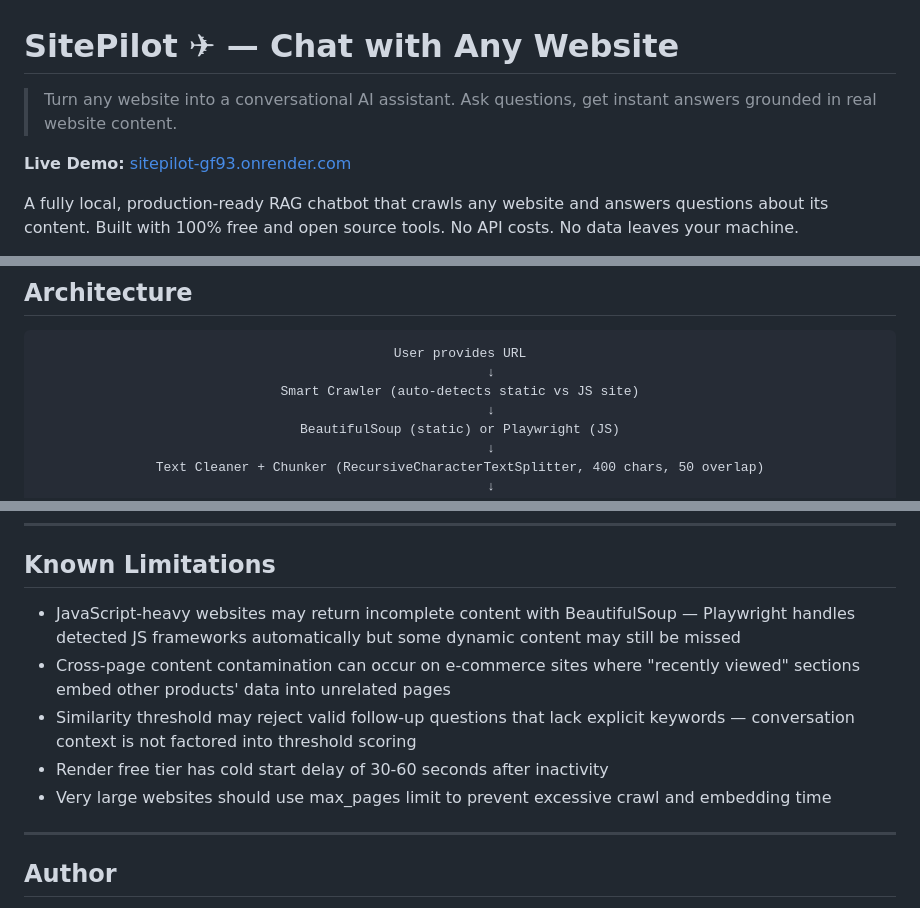
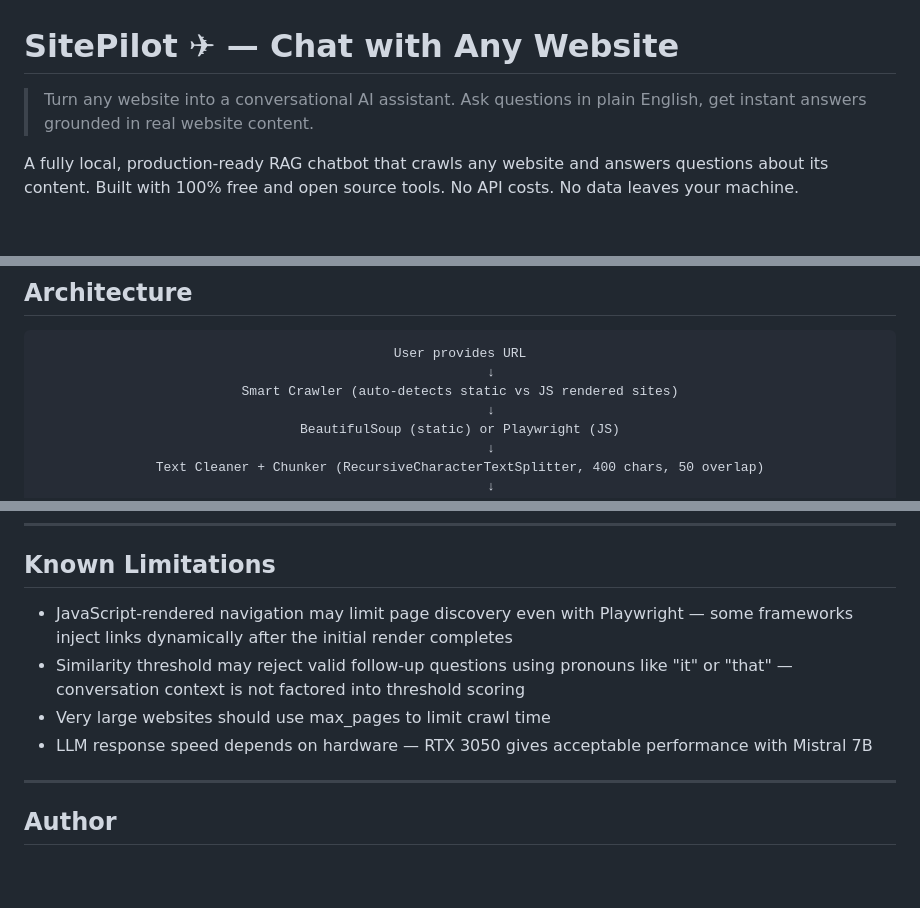
Before and after one commit to Sami21234/SitePilot, a Markdown page: README.md, 3 parts joined by grey strips. GitHub-like rendering; blank space fills up the shorter version.

````diff
--- a/README.md
+++ b/README.md
@@ -319,10 +319,9 @@ MIT License — free to use, modify, and distribute.
 
 # SitePilot ✈ — Chat with Any Website
 
-> Turn any website into a conversational AI assistant. Ask questions,
+> Turn any website into a conversational AI assistant. Ask questions in plain English,
 > get instant answers grounded in real website content.
 
-**Live Demo:** [sitepilot-gf93.onrender.com](https://sitepilot-gf93.onrender.com)
 
 A fully local, production-ready RAG chatbot that crawls any website
 and answers questions about its content.
@@ -434,7 +433,7 @@ No more manual searching. No more missed information. No more wasted time.
 ```text
 User provides URL
         ↓
-Smart Crawler (auto-detects static vs JS site)
+Smart Crawler (auto-detects static vs JS rendered sites)
         ↓
 BeautifulSoup (static) or Playwright (JS)
         ↓
@@ -691,19 +649,15 @@ First request after idle takes 30-60 seconds to wake up.
 
 ## Known Limitations
 
-- JavaScript-heavy websites may return incomplete content with
-  BeautifulSoup — Playwright handles detected JS frameworks
-  automatically but some dynamic content may still be missed
-- Cross-page content contamination can occur on e-commerce sites
-  where "recently viewed" sections embed other products' data
-  into unrelated pages
-- Similarity threshold may reject valid follow-up questions that
-  lack explicit keywords — conversation context is not factored
-  into threshold scoring
-- Render free tier has cold start delay of 30-60 seconds after
-  inactivity
-- Very large websites should use max_pages limit to prevent
-  excessive crawl and embedding time
+- JavaScript-rendered navigation may limit page discovery even
+  with Playwright — some frameworks inject links dynamically
+  after the initial render completes
+- Similarity threshold may reject valid follow-up questions
+  using pronouns like "it" or "that" — conversation context
+  is not factored into threshold scoring
+- Very large websites should use max_pages to limit crawl time
+- LLM response speed depends on hardware — RTX 3050 gives
+  acceptable performance with Mistral 7B
 
 ---
 
````
Also changed, not shown: other parts of README.md (+24 -67 lines).
